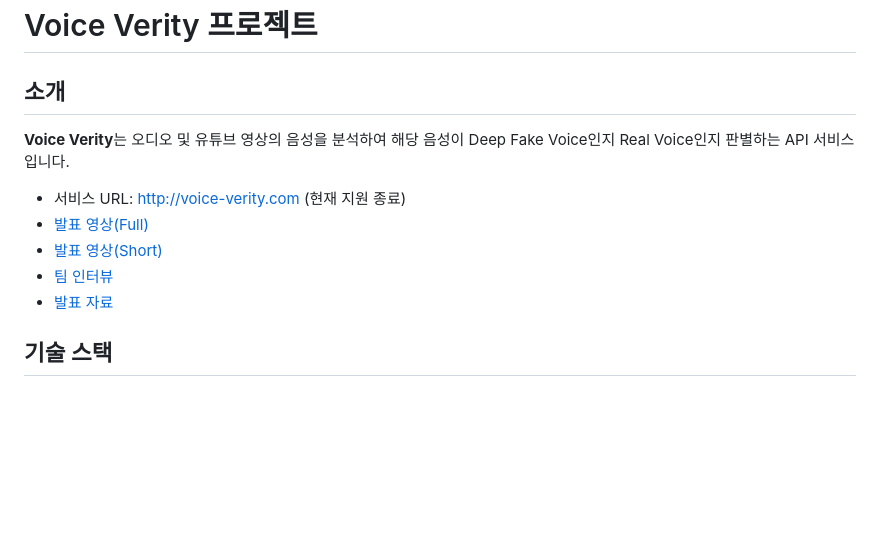
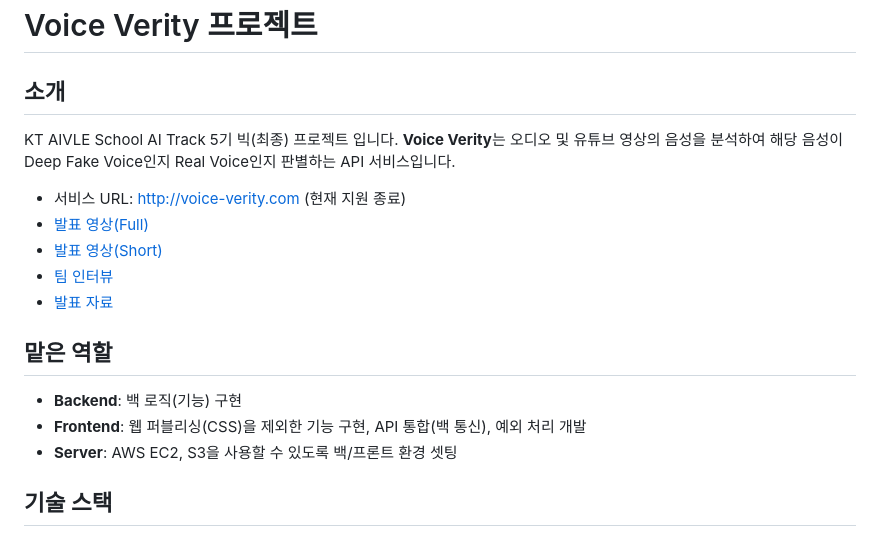
Before and after one commit to kyudori/KT_AIVLE_School_Big_Project, a Markdown page: README.md, the part around the change. Drawn GitHub-style; blank space fills up the shorter version.

```diff
--- a/README.md
+++ b/README.md
@@ -1,12 +1,18 @@
 # Voice Verity 프로젝트
 
 ## 소개
+KT AIVLE School AI Track 5기 빅(최종) 프로젝트 입니다.
 **Voice Verity**는 오디오 및 유튜브 영상의 음성을 분석하여 해당 음성이 Deep Fake Voice인지 Real Voice인지 판별하는 API 서비스입니다.
 - 서비스 URL: http://voice-verity.com (현재 지원 종료)
 - [발표 영상(Full)](https://youtu.be/Ml-k_nT5-gs?feature=shared)
 - [발표 영상(Short)](https://youtu.be/mp11_yAb4lg?feature=shared)
 - [팀 인터뷰](https://youtu.be/9RefN1SSlWk?feature=shared)
 - [발표 자료](https://github.com/kyudori/KT_AIVLE_School_Big_Project/blob/main/%EC%84%9C%EB%A5%98%20%EB%AA%A8%EC%9D%8C/7%EC%A3%BC%EC%B0%A8%20%EC%B5%9C%EC%A2%85%20%EC%B5%9C%EC%B6%9C%ED%8C%8C%EC%9D%BC/AI%208%EC%A1%B0%20%EB%B0%9C%ED%91%9C%EC%9E%90%EB%A3%8C.pdf)
+
+## 맡은 역할
+- **Backend**: 백 로직(기능) 구현
+- **Frontend**: 웹 퍼블리싱(CSS)을 제외한 기능 구현, API 통합(백 통신), 예외 처리 개발
+- **Server**: AWS EC2, S3을 사용할 수 있도록 백/프론트 환경 셋팅
 
 ## 기술 스택
 - **Backend**: Python 3.11.5, Django 5.0.6, MySQL 8.0.20
```
